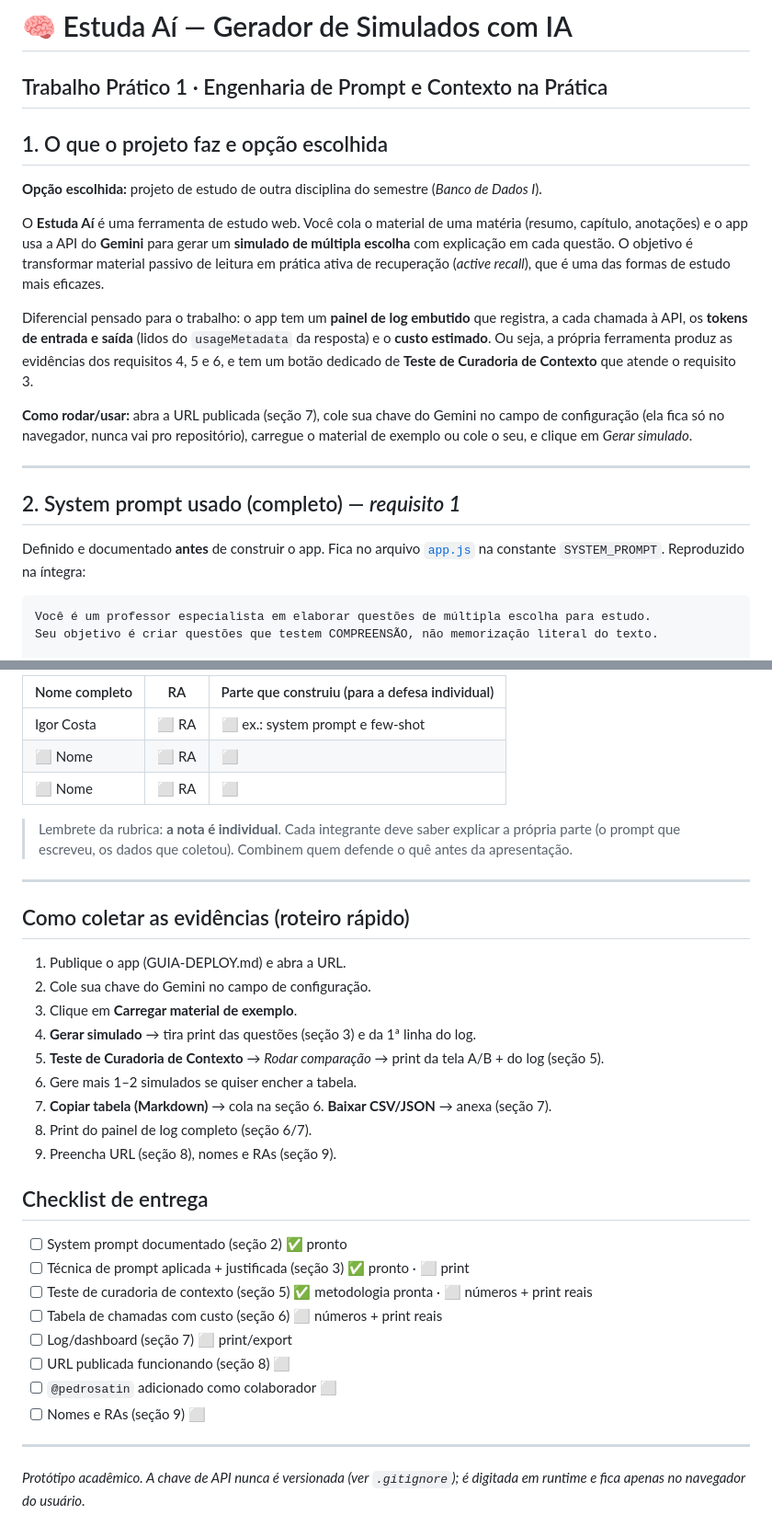
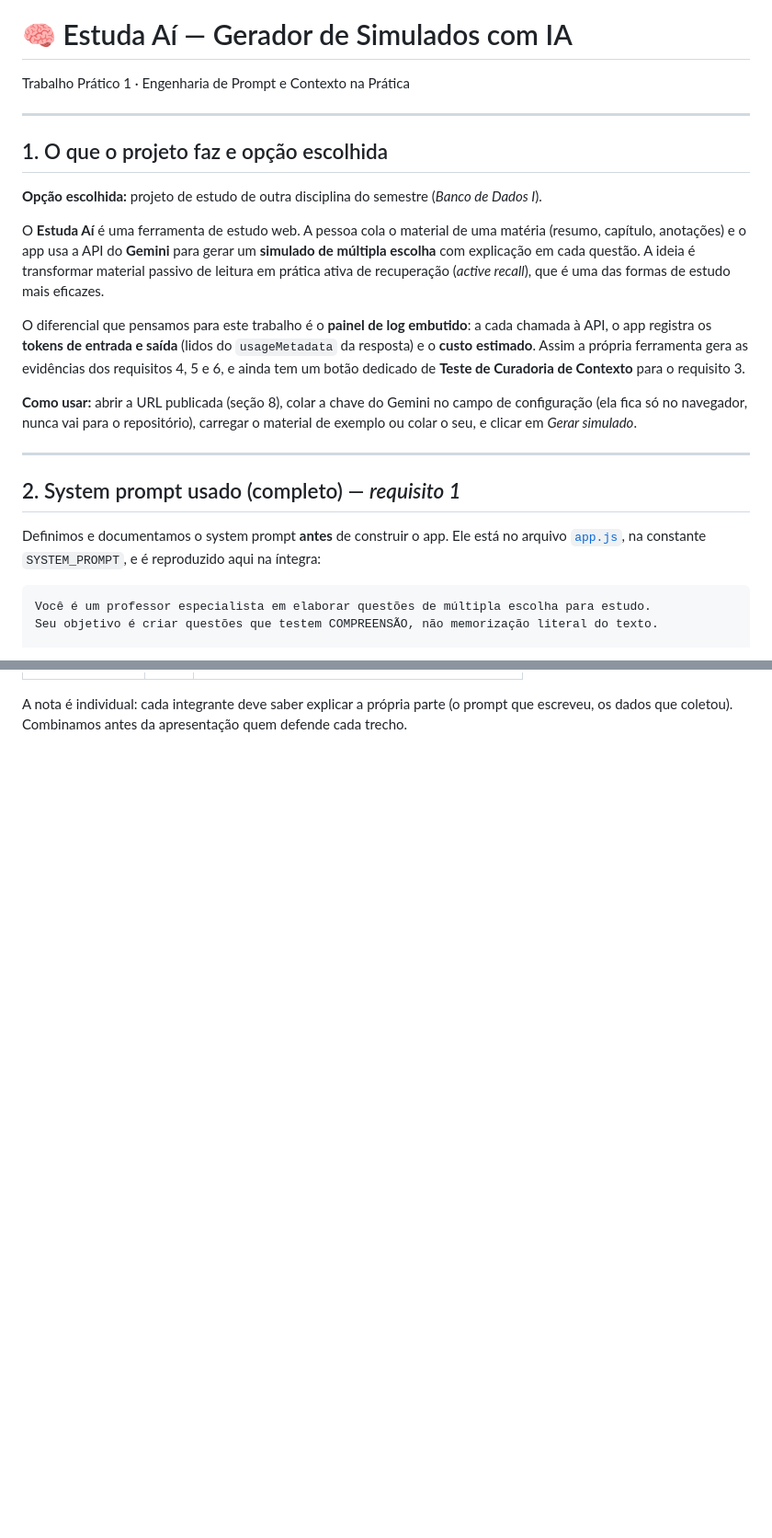
Before and after one commit to igorcosta12/estudaAI, a Markdown page: README.md, 2 parts joined by grey strips. Shown at 92% size. Drawn GitHub-style; blank space fills up the shorter version.

````diff
--- a/README.md
+++ b/README.md
@@ -1,32 +1,33 @@
 # 🧠 Estuda Aí — Gerador de Simulados com IA
 
 Trabalho Prático 1 · Engenharia de Prompt e Contexto na Prática
+
 ---
 
 ## 1. O que o projeto faz e opção escolhida
 
 **Opção escolhida:** projeto de estudo de outra disciplina do semestre (*Banco de Dados I*).
 
-O **Estuda Aí** é uma ferramenta de estudo web. Você cola o material de uma matéria (resumo, capítulo,
-anotações) e o app usa a API do **Gemini** para gerar um **simulado de múltipla escolha** com explicação
-em cada questão. O objetivo é transformar material passivo de leitura em prática ativa de recuperação
+O **Estuda Aí** é uma ferramenta de estudo web. A pessoa cola o material de uma matéria (resumo, capítulo,
+anotações) e o app usa a API do **Gemini** para gerar um **simulado de múltipla escolha** com explicação em
+cada questão. A ideia é transformar material passivo de leitura em prática ativa de recuperação
 (*active recall*), que é uma das formas de estudo mais eficazes.
 
-Diferencial pensado para o trabalho: o app tem um **painel de log embutido** que registra, a cada chamada
-à API, os **tokens de entrada e saída** (lidos do `usageMetadata` da resposta) e o **custo estimado**. Ou
-seja, a própria ferramenta produz as evidências dos requisitos 4, 5 e 6, e tem um botão dedicado de
-**Teste de Curadoria de Contexto** que atende o requisito 3.
+O diferencial que pensamos para este trabalho é o **painel de log embutido**: a cada chamada à API, o app
+registra os **tokens de entrada e saída** (lidos do `usageMetadata` da resposta) e o **custo estimado**.
+Assim a própria ferramenta gera as evidências dos requisitos 4, 5 e 6, e ainda tem um botão dedicado de
+**Teste de Curadoria de Contexto** para o requisito 3.
 
-**Como rodar/usar:** abra a URL publicada (seção 7), cole sua chave do Gemini no campo de configuração
-(ela fica só no navegador, nunca vai pro repositório), carregue o material de exemplo ou cole o seu, e
-clique em *Gerar simulado*.
+**Como usar:** abrir a URL publicada (seção 8), colar a chave do Gemini no campo de configuração (ela fica
+só no navegador, nunca vai para o repositório), carregar o material de exemplo ou colar o seu, e clicar em
+*Gerar simulado*.
 
 ---
 
 ## 2. System prompt usado (completo) — *requisito 1*
 
-Definido e documentado **antes** de construir o app. Fica no arquivo [`app.js`](app.js) na constante
-`SYSTEM_PROMPT`. Reproduzido na íntegra:
+Definimos e documentamos o system prompt **antes** de construir o app. Ele está no arquivo
+[`app.js`](app.js), na constante `SYSTEM_PROMPT`, e é reproduzido aqui na íntegra:
 
 ```
 Você é um professor especialista em elaborar questões de múltipla escolha para estudo.
@@ -205,39 +228,3 @@ seção 6.
 
-| Nome completo | RA | Parte que construiu (para a defesa individual) |
-|---------------|----|-----|
-| Igor Costa | ⬜ RA | ⬜ ex.: system prompt e few-shot |
-| ⬜ Nome | ⬜ RA | ⬜ |
-| ⬜ Nome | ⬜ RA | ⬜ |
-
-> Lembrete da rubrica: **a nota é individual**. Cada integrante deve saber explicar a própria parte (o
-> prompt que escreveu, os dados que coletou). Combinem quem defende o quê antes da apresentação.
-
----
-
-## Como coletar as evidências (roteiro rápido)
-
-1. Publique o app (GUIA-DEPLOY.md) e abra a URL.
-2. Cole sua chave do Gemini no campo de configuração.
-3. Clique em **Carregar material de exemplo**.
-4. **Gerar simulado** → tira print das questões (seção 3) e da 1ª linha do log.
-5. **Teste de Curadoria de Contexto** → *Rodar comparação* → print da tela A/B + do log (seção 5).
-6. Gere mais 1–2 simulados se quiser encher a tabela.
-7. **Copiar tabela (Markdown)** → cola na seção 6. **Baixar CSV/JSON** → anexa (seção 7).
-8. Print do painel de log completo (seção 6/7).
-9. Preencha URL (seção 8), nomes e RAs (seção 9).
-
-## Checklist de entrega
-
-- [ ] System prompt documentado (seção 2) ✅ pronto
-- [ ] Técnica de prompt aplicada + justificada (seção 3) ✅ pronto · ⬜ print
-- [ ] Teste de curadoria de contexto (seção 5) ✅ metodologia pronta · ⬜ números + print reais
-- [ ] Tabela de chamadas com custo (seção 6) ⬜ números + print reais
-- [ ] Log/dashboard (seção 7) ⬜ print/export
-- [ ] URL publicada funcionando (seção 8) ⬜
-- [ ] `@pedrosatin` adicionado como colaborador ⬜
-- [ ] Nomes e RAs (seção 9) ⬜
-
----
-
-*Protótipo acadêmico. A chave de API nunca é versionada (ver `.gitignore`); é digitada em runtime e fica
-apenas no navegador do usuário.*
+A nota é individual: cada integrante deve saber explicar a própria parte (o prompt que escreveu, os dados
+que coletou). Combinamos antes da apresentação quem defende cada trecho.
````
Also changed, not shown: other parts of README.md (+93 -71 lines).
